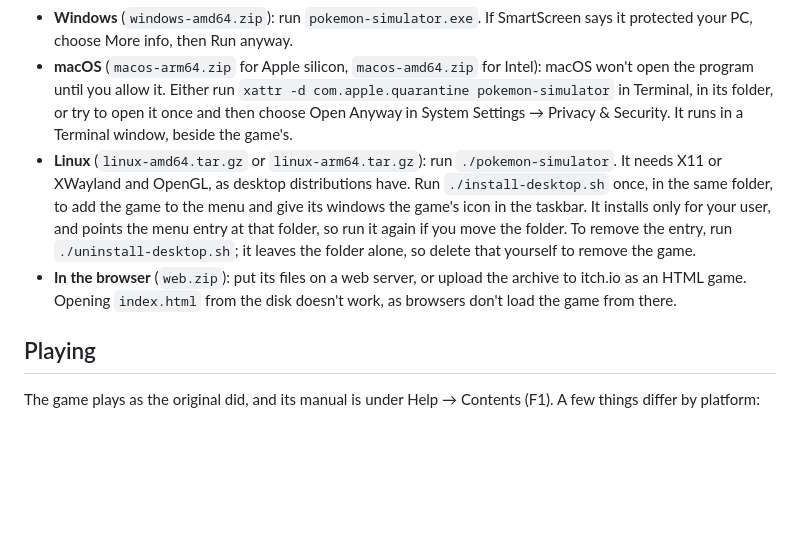
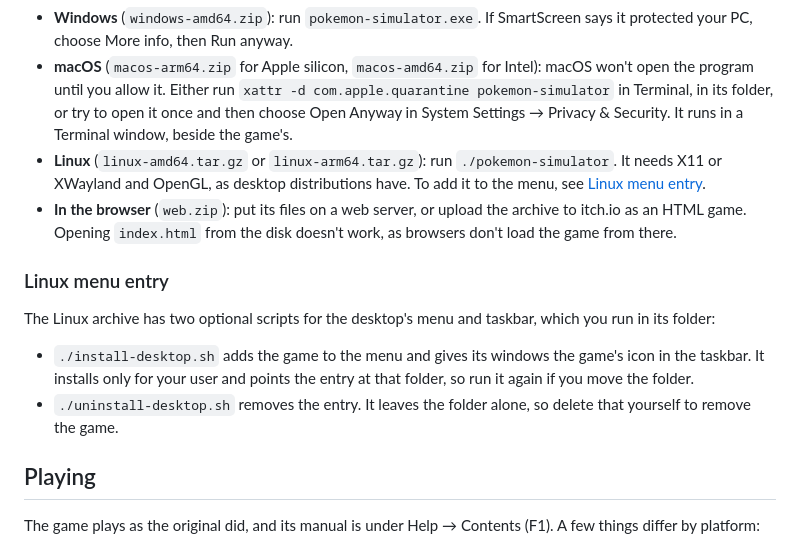
Before and after one commit to jsperandio/pokemon-simulator, a Markdown page: README.md, the part around the change. Drawn GitHub-style; blank space fills up the shorter version.

Commit message:
docs: give the Linux menu scripts a section in the README

```diff
--- a/README.md
+++ b/README.md
@@ -12,8 +12,15 @@ Each release has an archive per system on the repository's Releases page. Nothin
 
 - **Windows** (`windows-amd64.zip`): run `pokemon-simulator.exe`. If SmartScreen says it protected your PC, choose More info, then Run anyway.
 - **macOS** (`macos-arm64.zip` for Apple silicon, `macos-amd64.zip` for Intel): macOS won't open the program until you allow it. Either run `xattr -d com.apple.quarantine pokemon-simulator` in Terminal, in its folder, or try to open it once and then choose Open Anyway in System Settings → Privacy & Security. It runs in a Terminal window, beside the game's.
-- **Linux** (`linux-amd64.tar.gz` or `linux-arm64.tar.gz`): run `./pokemon-simulator`. It needs X11 or XWayland and OpenGL, as desktop distributions have. Run `./install-desktop.sh` once, in the same folder, to add the game to the menu and give its windows the game's icon in the taskbar. It installs only for your user, and points the menu entry at that folder, so run it again if you move the folder. To remove the entry, run `./uninstall-desktop.sh`; it leaves the folder alone, so delete that yourself to remove the game.
+- **Linux** (`linux-amd64.tar.gz` or `linux-arm64.tar.gz`): run `./pokemon-simulator`. It needs X11 or XWayland and OpenGL, as desktop distributions have. To add it to the menu, see [Linux menu entry](#linux-menu-entry).
 - **In the browser** (`web.zip`): put its files on a web server, or upload the archive to itch.io as an HTML game. Opening `index.html` from the disk doesn't work, as browsers don't load the game from there.
+
+### Linux menu entry
+
+The Linux archive has two optional scripts for the desktop's menu and taskbar, which you run in its folder:
+
+- `./install-desktop.sh` adds the game to the menu and gives its windows the game's icon in the taskbar. It installs only for your user and points the entry at that folder, so run it again if you move the folder.
+- `./uninstall-desktop.sh` removes the entry. It leaves the folder alone, so delete that yourself to remove the game.
 
 ## Playing
 
```
